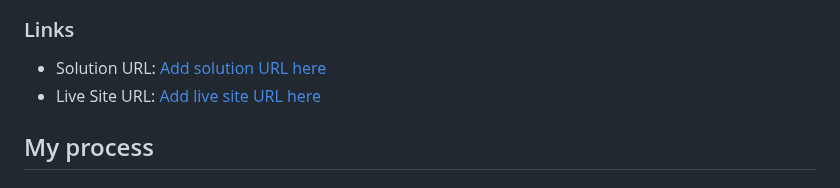
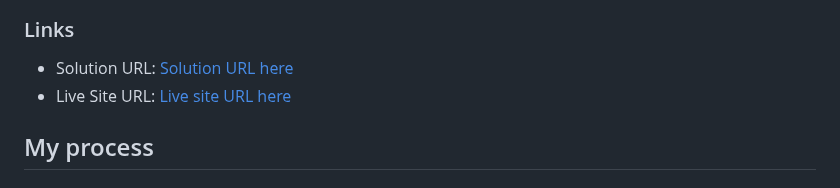
Before and after one commit to Nick-Rinsky/blog-preview-card, a Markdown page: README.md, the part around the change. Drawn GitHub-style.

```diff
--- a/README.md
+++ b/README.md
@@ -30,8 +30,8 @@ Users should be able to:
 
 ### Links
 
-- Solution URL: [Add solution URL here](https://www.frontendmentor.io/solutions/solution-blog-preview-card-AF70xEsUFE)
-- Live Site URL: [Add live site URL here](https://nick-rinsky.github.io/blog-preview-card/)
+- Solution URL: [Solution URL here](https://www.frontendmentor.io/solutions/solution-blog-preview-card-AF70xEsUFE)
+- Live Site URL: [Live site URL here](https://nick-rinsky.github.io/blog-preview-card/)
 
 ## My process
 
```
